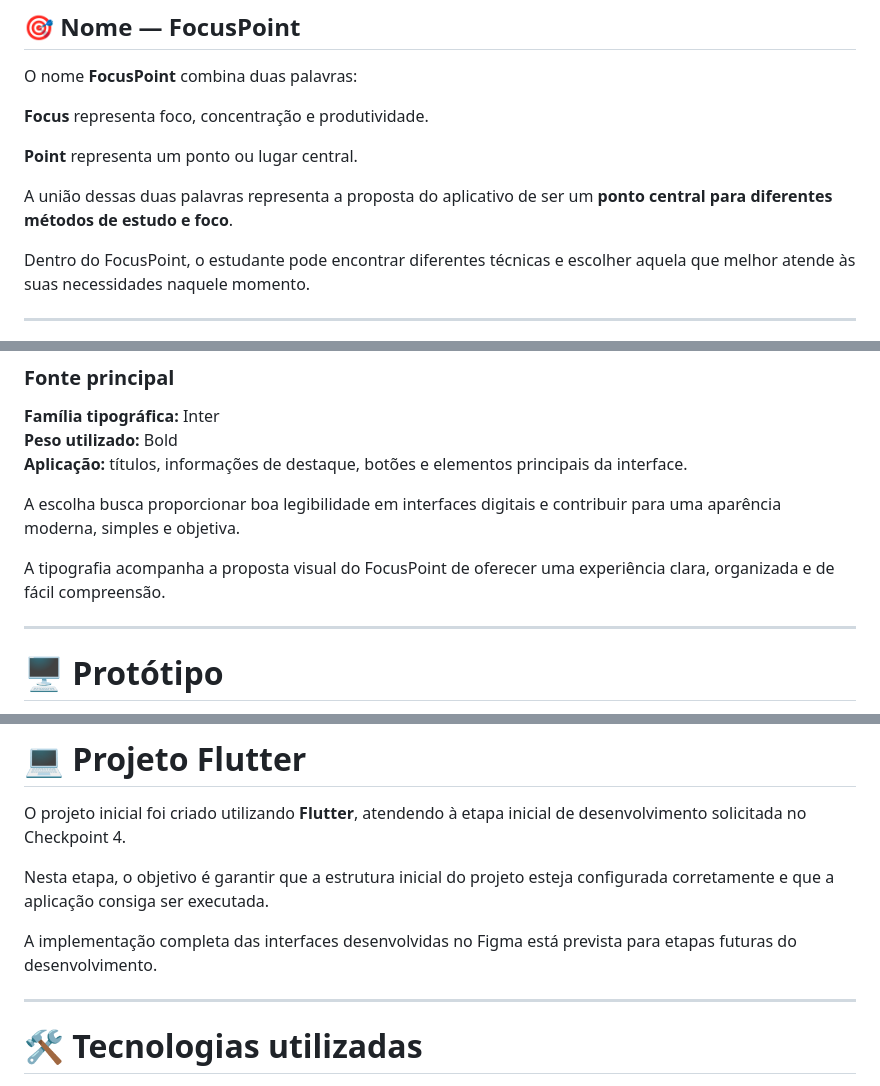
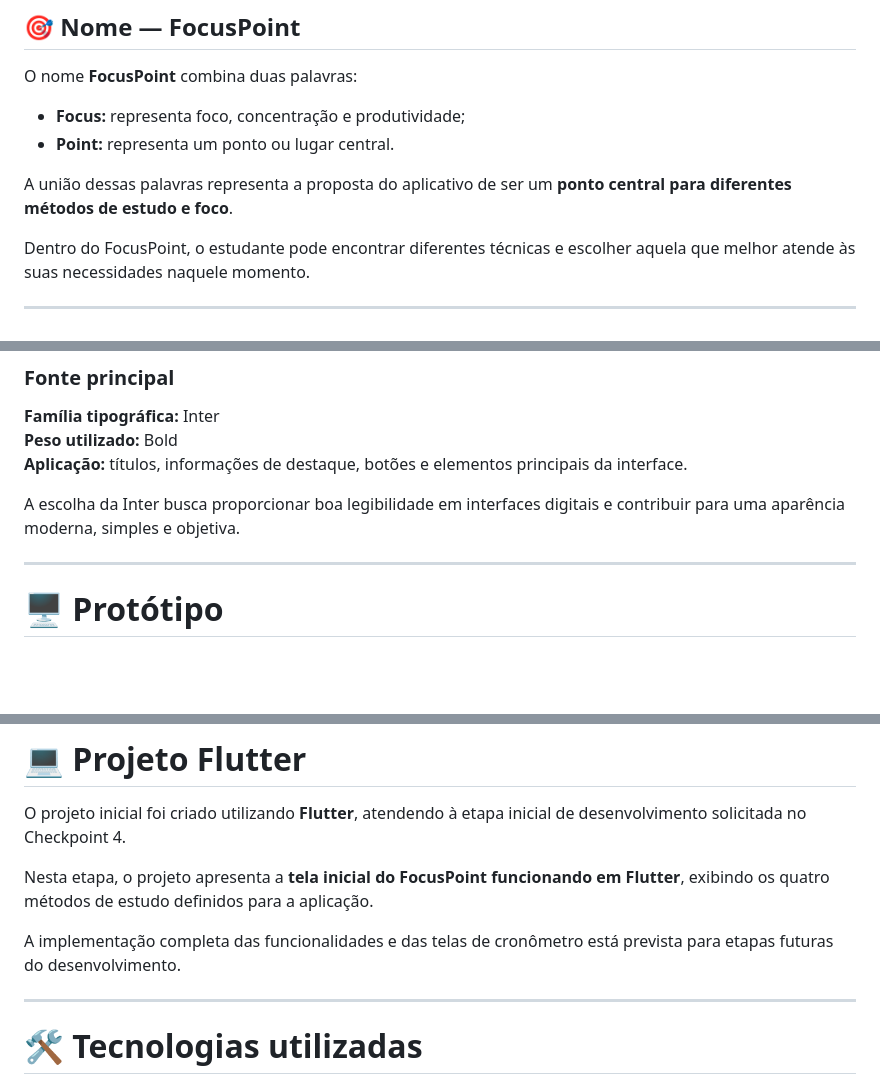
Before and after one commit to rezendelucca/CheckPoint4-5-6_CPAD, a Markdown page: README.md, 3 parts joined by grey strips. Drawn GitHub-style; blank space fills up the shorter version.

```diff
--- a/README.md
+++ b/README.md
@@ -136,11 +129,10 @@ Sistema de revisão espaçada utilizando cartões organizados de acordo com o n
 
 O nome **FocusPoint** combina duas palavras:
 
-**Focus** representa foco, concentração e produtividade.
+- **Focus:** representa foco, concentração e produtividade;
+- **Point:** representa um ponto ou lugar central.
 
-**Point** representa um ponto ou lugar central.
-
-A união dessas duas palavras representa a proposta do aplicativo de ser um **ponto central para diferentes métodos de estudo e foco**.
+A união dessas palavras representa a proposta do aplicativo de ser um **ponto central para diferentes métodos de estudo e foco**.
 
 Dentro do FocusPoint, o estudante pode encontrar diferentes técnicas e escolher aquela que melhor atende às suas necessidades naquele momento.
 
@@ -231,9 +213,7 @@ A tipografia escolhida para a identidade visual do **FocusPoint** foi a fonte **
 **Peso utilizado:** Bold
 **Aplicação:** títulos, informações de destaque, botões e elementos principais da interface.
 
-A escolha busca proporcionar boa legibilidade em interfaces digitais e contribuir para uma aparência moderna, simples e objetiva.
-
-A tipografia acompanha a proposta visual do FocusPoint de oferecer uma experiência clara, organizada e de fácil compreensão.
+A escolha da Inter busca proporcionar boa legibilidade em interfaces digitais e contribuir para uma aparência moderna, simples e objetiva.
 
 ---
 
@@ -310,9 +290,9 @@ Esses recursos representam possibilidades futuras e não fazem parte obrigatoria
 
 O projeto inicial foi criado utilizando **Flutter**, atendendo à etapa inicial de desenvolvimento solicitada no Checkpoint 4.
 
-Nesta etapa, o objetivo é garantir que a estrutura inicial do projeto esteja configurada corretamente e que a aplicação consiga ser executada.
+Nesta etapa, o projeto apresenta a **tela inicial do FocusPoint funcionando em Flutter**, exibindo os quatro métodos de estudo definidos para a aplicação.
 
-A implementação completa das interfaces desenvolvidas no Figma está prevista para etapas futuras do desenvolvimento.
+A implementação completa das funcionalidades e das telas de cronômetro está prevista para etapas futuras do desenvolvimento.
 
 ---
 
```
Also changed, not shown: other parts of README.md (+10 -26 lines).
